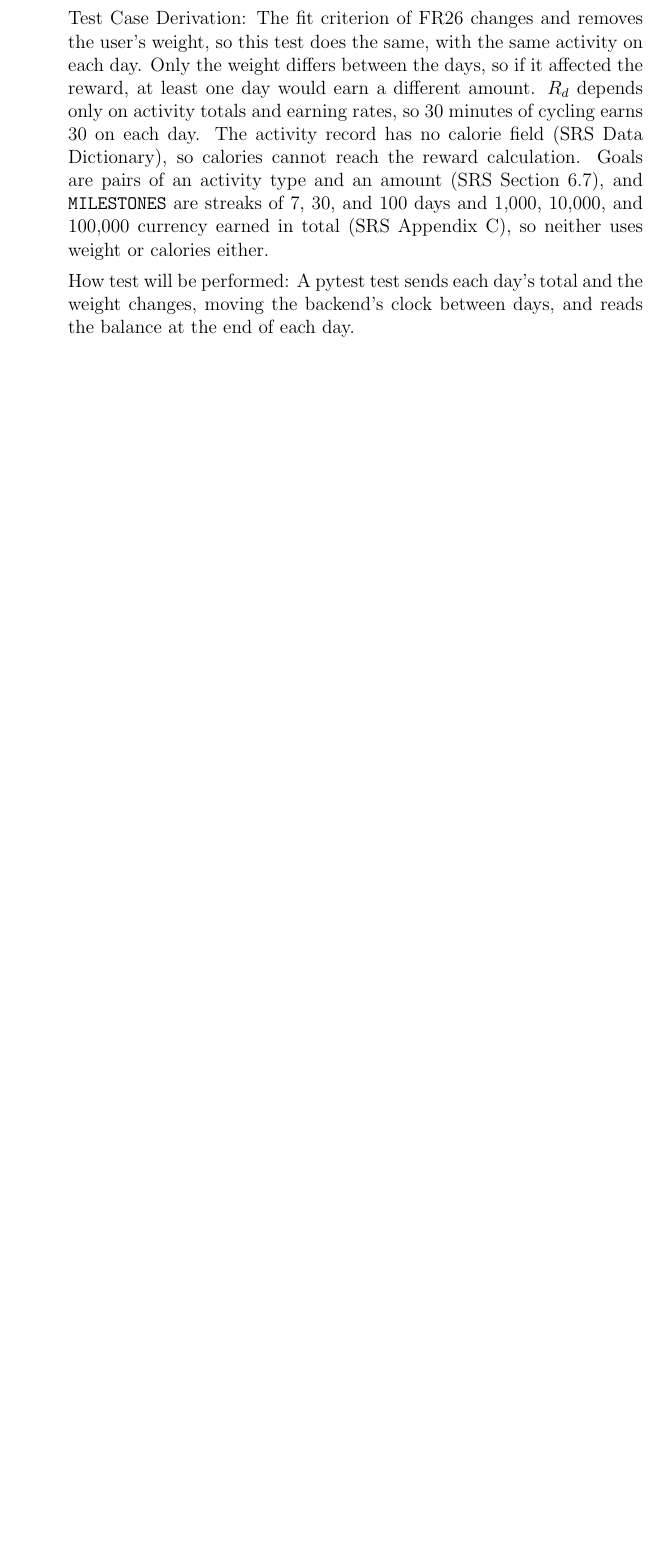
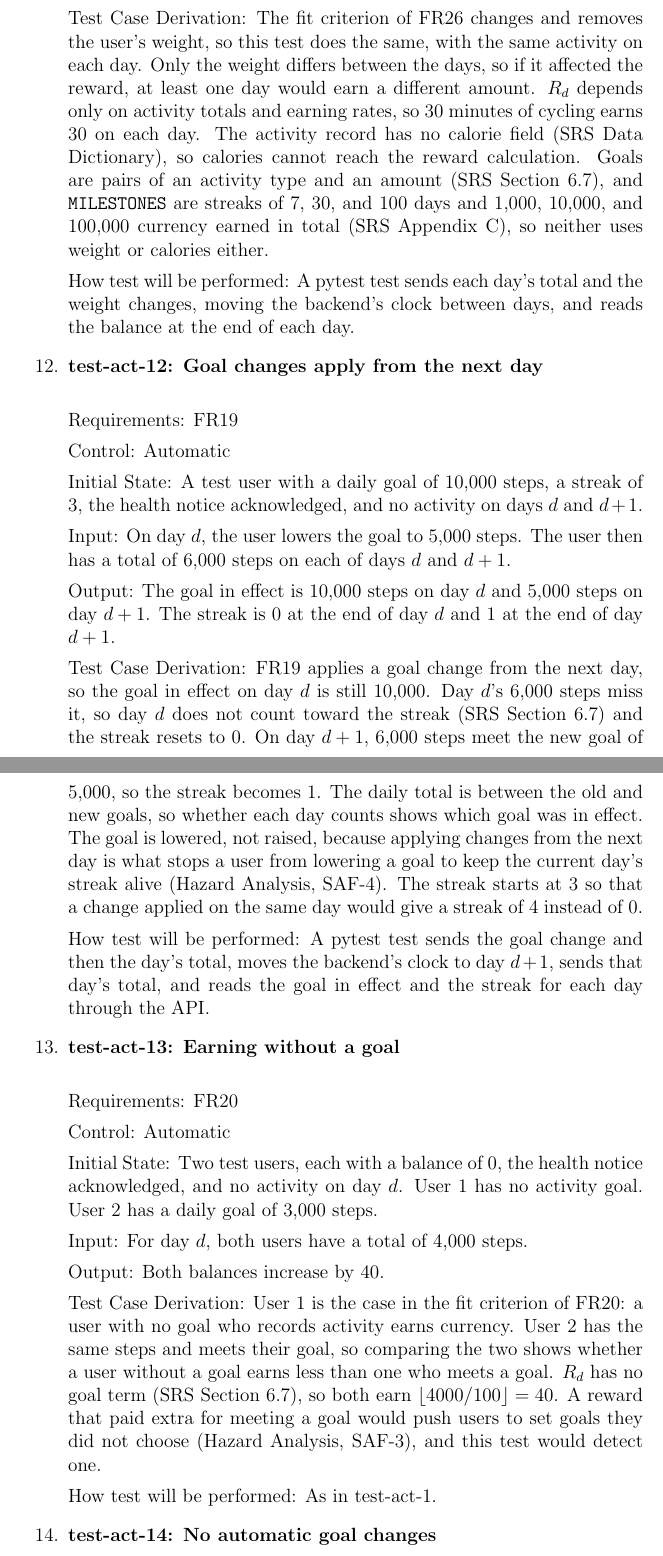
Before and after one commit to davislenover/BurnNEarn, a LaTeX document (docs/VnVPlan/VnVPlan.tex): part of page 17 of 24 before the commit and two parts of pages 17 and 18 of 26 after it, the two joined at a grey line, cut so that both start at the same text, the shorter picture padded with empty space. Compiled offline with pdfLaTeX; a LaTeX package or settings file that is missing is left out.

Commit message:
Add VnV Plan 4.1 tests for activity goals (#158)

```diff
--- a/docs/VnVPlan/VnVPlan.tex
+++ b/docs/VnVPlan/VnVPlan.tex
@@ -582,3 +582,58 @@ How test will be performed: A pytest test sends each day's total and the
 weight changes, moving the backend's clock between days, and reads the balance
 at the end of each day.
 
+\item{\textbf{test-act-12: Goal changes apply from the next day}\\}
+
+Requirements: FR19
+
+Control: Automatic
+
+Initial State: A test user with a daily goal of 10,000 steps, a streak of 3,
+the health notice acknowledged, and no activity on days $d$ and $d+1$.
+
+Input: On day $d$, the user lowers the goal to 5,000 steps. The user then has
+a total of 6,000 steps on each of days $d$ and $d+1$.
+
+Output: The goal in effect is 10,000 steps on day $d$ and 5,000 steps on day
+$d+1$. The streak is 0 at the end of day $d$ and 1 at the end of day $d+1$.
+
+Test Case Derivation: FR19 applies a goal change from the next day, so the
+goal in effect on day $d$ is still 10,000. Day $d$'s 6,000 steps miss it, so
+day $d$ does not count toward the streak (SRS Section 6.7) and the streak
+resets to 0. On day $d+1$, 6,000 steps meet the new goal of 5,000, so the
+streak becomes 1. The daily total is between the old and new goals, so
+whether each day counts shows which goal was in effect. The goal is lowered,
+not raised, because applying changes from the next day is what stops a user
+from lowering a goal to keep the current day's streak alive (Hazard Analysis,
+SAF-4). The streak starts at 3 so that a change applied on the same day would
+give a streak of 4 instead of 0.
+
+How test will be performed: A pytest test sends the goal change and then the
+day's total, moves the backend's clock to day $d+1$, sends that day's total,
+and reads the goal in effect and the streak for each day through the API.
+
+\item{\textbf{test-act-13: Earning without a goal}\\}
+
+Requirements: FR20
+
+Control: Automatic
+
+Initial State: Two test users, each with a balance of 0, the health notice
+acknowledged, and no activity on day $d$. User 1 has no activity goal. User 2
+has a daily goal of 3,000 steps.
+
+Input: For day $d$, both users have a total of 4,000 steps.
+
+Output: Both balances increase by 40.
+
+Test Case Derivation: User 1 is the case in the fit criterion of FR20: a user
+with no goal who records activity earns currency. User 2 has the same steps
+and meets their goal, so comparing the two shows whether a user without a goal
+earns less than one who meets a goal. $R_d$ has no goal term (SRS Section
+6.7), so both earn $\lfloor 4000 / 100 \rfloor = 40$. A reward that paid extra
+for meeting a goal would push users to set goals they did not choose (Hazard
+Analysis, SAF-3), and this test would detect one.
+
+How test will be performed: As in test-act-1.
+
+\item{\textbf{test-act-14: No automatic goal changes}\\}
```
Also changed, not shown: docs/VnVPlan/VnVPlan.tex (26 more changed lines).
